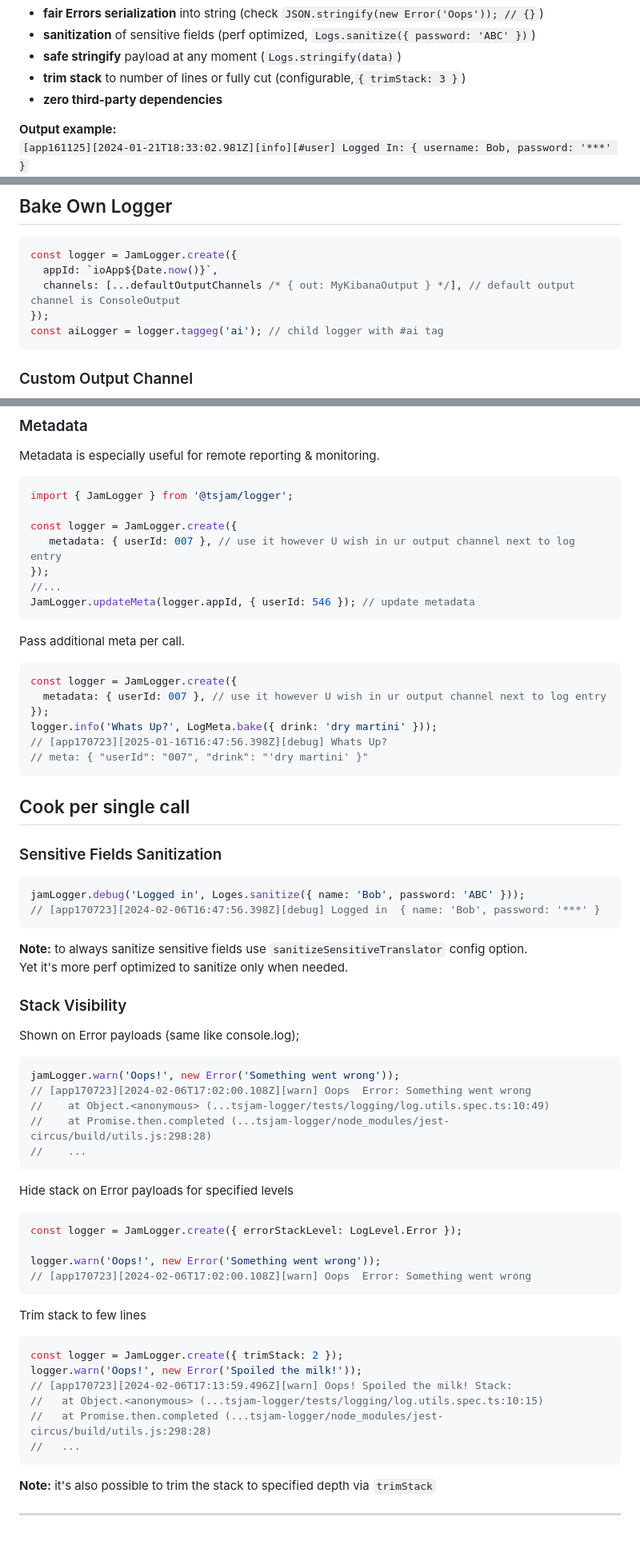
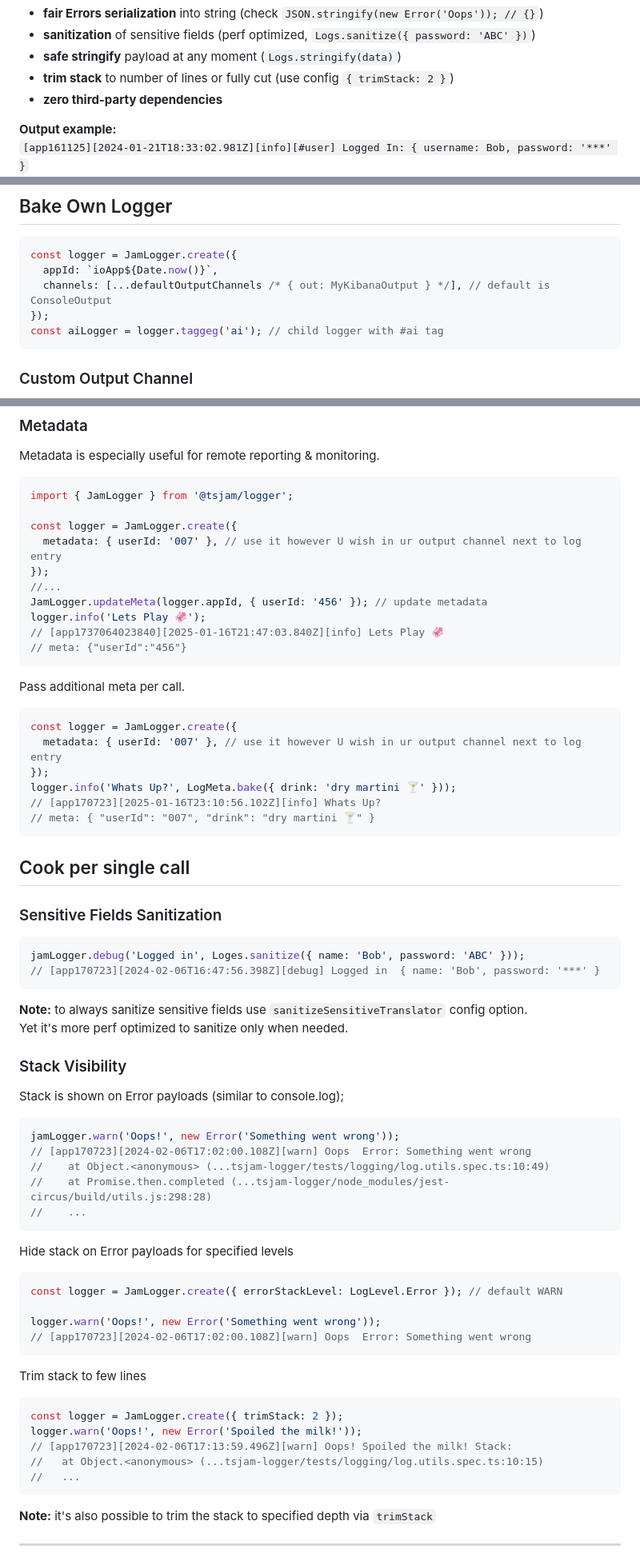
Before and after one commit to am0wa/tsjam-logger, a Markdown page: README.md, 3 parts joined by grey strips. Shown at 80% size. Rendered like a GitHub page; blank space fills up the shorter version.

Commit message:
README fix typo

````diff
--- a/README.md
+++ b/README.md
@@ -23,7 +23,7 @@ Useful for parallel console output & remote monitoring 👩‍🚀
 - **fair Errors serialization** into string (check `JSON.stringify(new Error('Oops')); // {}`)
 - **sanitization** of sensitive fields (perf optimized, `Logs.sanitize({ password: 'ABC' })`)
 - **safe stringify** payload at any moment (`Logs.stringify(data)`)
-- **trim stack** to number of lines or fully cut (configurable,`{ trimStack: 3 }`)
+- **trim stack** to number of lines or fully cut (use config `{ trimStack: 2 }`)
 - **zero third-party dependencies**
 
 **Output example:**
@@ -66,7 +66,7 @@ logger.info('Greetings for', { name: 'Bob' });
 ```typescript
 const logger = JamLogger.create({
   appId: `ioApp${Date.now()}`,
-  channels: [...defaultOutputChannels /* { out: MyKibanaOutput } */], // default output channel is ConsoleOutput
+  channels: [...defaultOutputChannels /* { out: MyKibanaOutput } */], // default is ConsoleOutput
 });
 const aiLogger = logger.taggeg('ai'); // child logger with #ai tag
 ```
@@ -105,21 +105,24 @@ Metadata is especially useful for remote reporting & monitoring.
 import { JamLogger } from '@tsjam/logger';
 
 const logger = JamLogger.create({
-   metadata: { userId: 007 }, // use it however U wish in ur output channel next to log entry
+  metadata: { userId: '007' }, // use it however U wish in ur output channel next to log entry
 });
 //...
-JamLogger.updateMeta(logger.appId, { userId: 546 }); // update metadata
+JamLogger.updateMeta(logger.appId, { userId: '456' }); // update metadata
+logger.info('Lets Play 🦑');
+// [app1737064023840][2025-01-16T21:47:03.840Z][info] Lets Play 🦑
+// meta: {"userId":"456"}
 ```
 
 Pass additional meta per call.
 
 ```typescript
 const logger = JamLogger.create({
-  metadata: { userId: 007 }, // use it however U wish in ur output channel next to log entry
+  metadata: { userId: '007' }, // use it however U wish in ur output channel next to log entry
 });
-logger.info('Whats Up?', LogMeta.bake({ drink: 'dry martini' }));
-// [app170723][2025-01-16T16:47:56.398Z][debug] Whats Up?
-// meta: { "userId": "007", "drink": "'dry martini' }"
+logger.info('Whats Up?', LogMeta.bake({ drink: 'dry martini 🍸' }));
+// [app170723][2025-01-16T23:10:56.102Z][info] Whats Up?
+// meta: { "userId": "007", "drink": "dry martini 🍸" }
 ```
 
 ## Cook per single call
@@ -136,7 +139,7 @@ Yet it's more perf optimized to sanitize only when needed.
 
 ### Stack Visibility
 
-Shown on Error payloads (same like console.log);
+Stack is shown on Error payloads (similar to console.log);
 
 ```typescript
 jamLogger.warn('Oops!', new Error('Something went wrong'));
@@ -149,7 +152,7 @@ jamLogger.warn('Oops!', new Error('Something went wrong'));
 Hide stack on Error payloads for specified levels
 
 ```typescript
-const logger = JamLogger.create({ errorStackLevel: LogLevel.Error });
+const logger = JamLogger.create({ errorStackLevel: LogLevel.Error }); // default WARN
 
 logger.warn('Oops!', new Error('Something went wrong'));
 // [app170723][2024-02-06T17:02:00.108Z][warn] Oops  Error: Something went wrong
@@ -162,7 +165,6 @@ const logger = JamLogger.create({ trimStack: 2 });
 logger.warn('Oops!', new Error('Spoiled the milk!'));
 // [app170723][2024-02-06T17:13:59.496Z][warn] Oops! Spoiled the milk! Stack:
 //   at Object.<anonymous> (...tsjam-logger/tests/logging/log.utils.spec.ts:10:15)
-//   at Promise.then.completed (...tsjam-logger/node_modules/jest-circus/build/utils.js:298:28)
 //   ...
 ```
 
````
